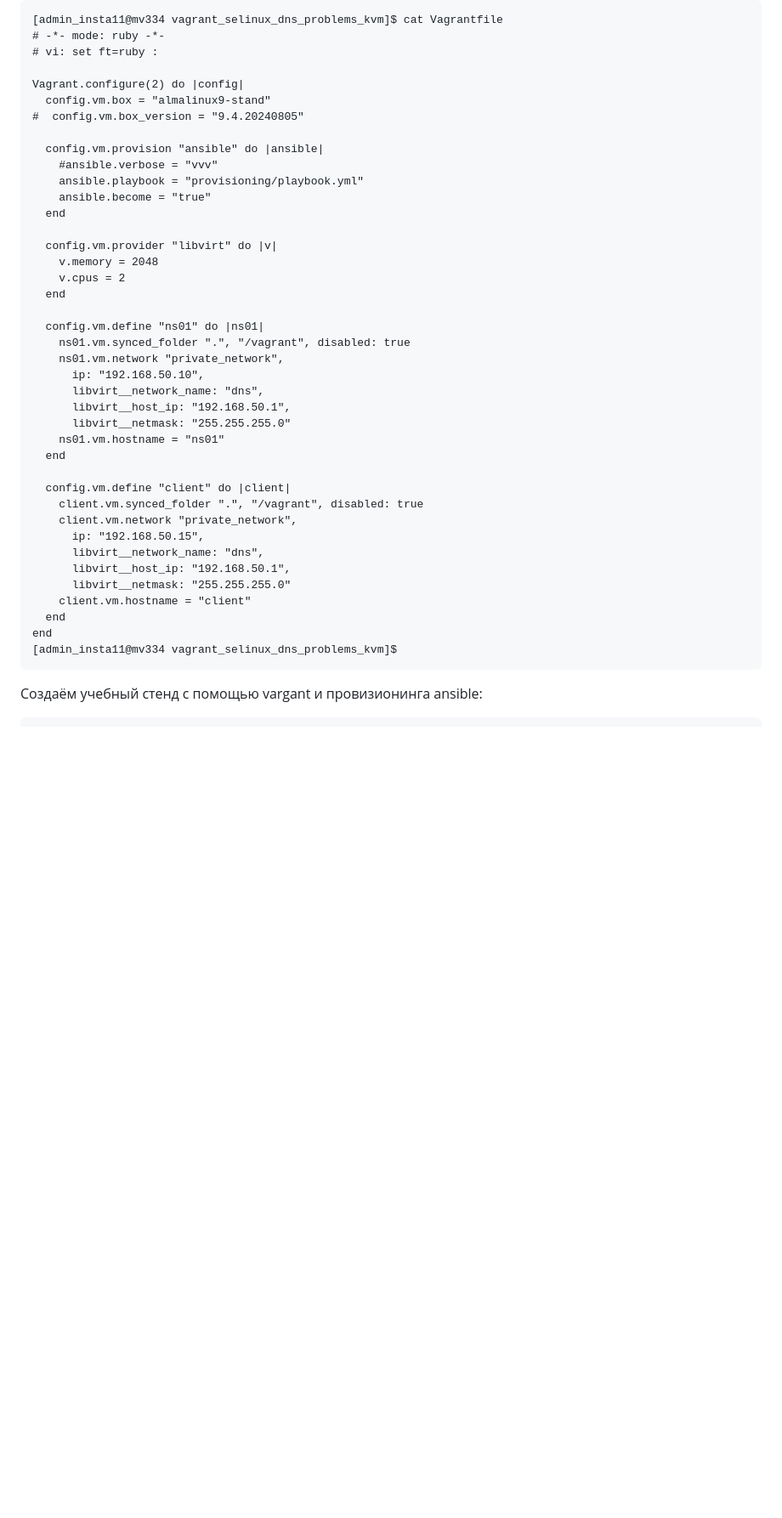
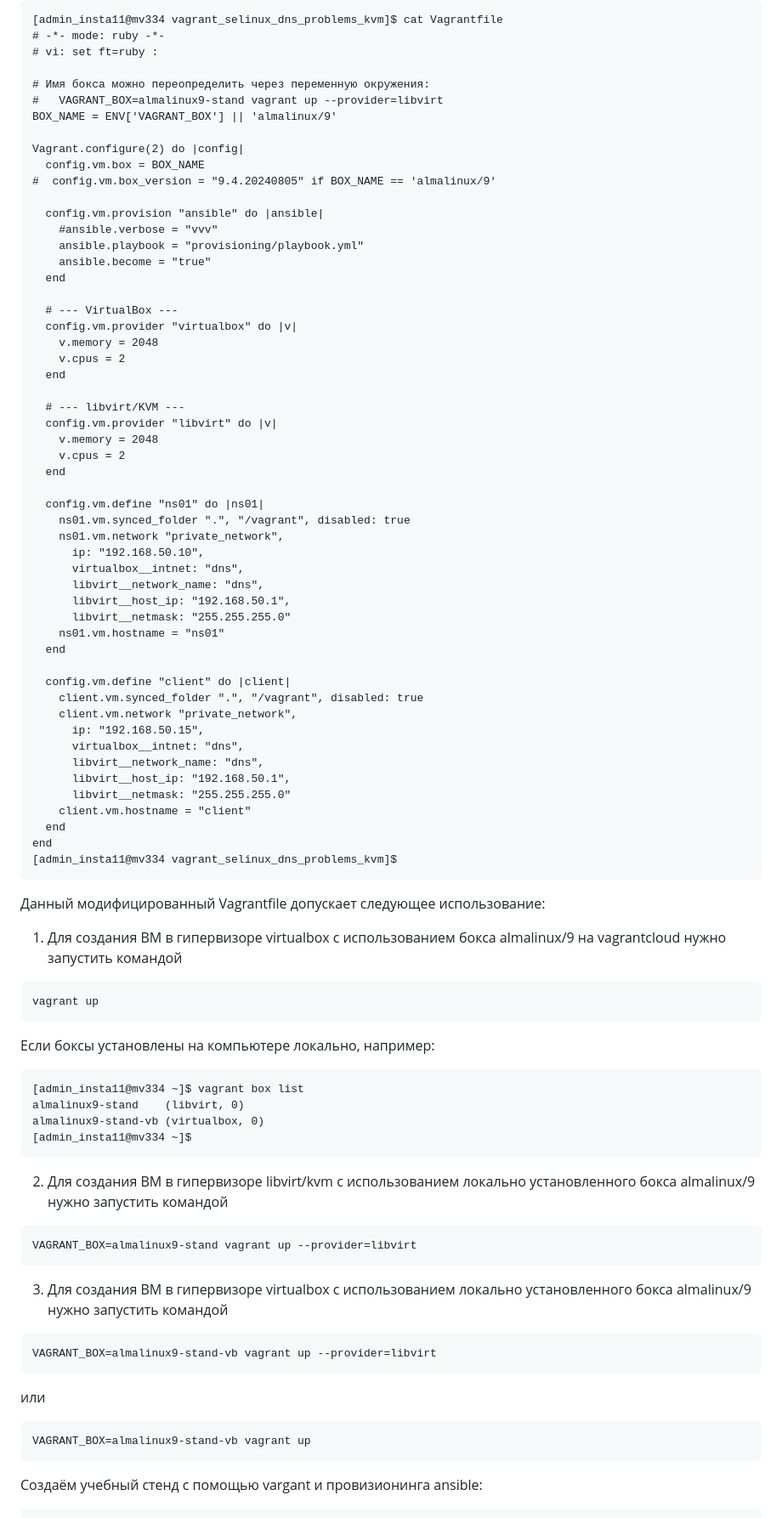
Before and after one commit to kosogoroff/OTUS_Linux_Admin_course, a Markdown page: Lesson#15_DZ/README.md, the part around one of its changes. Shown at 85% size. Drawn GitHub-style; blank space fills up the shorter version.

````diff
--- a/Lesson#15_DZ/README.md
+++ b/Lesson#15_DZ/README.md
@@ -1095,9 +1095,13 @@ end
 # -*- mode: ruby -*-
 # vi: set ft=ruby :
 
+# Имя бокса можно переопределить через переменную окружения:
+#   VAGRANT_BOX=almalinux9-stand vagrant up --provider=libvirt
+BOX_NAME = ENV['VAGRANT_BOX'] || 'almalinux/9'
+
 Vagrant.configure(2) do |config|
-  config.vm.box = "almalinux9-stand"
-#  config.vm.box_version = "9.4.20240805"
+  config.vm.box = BOX_NAME
+#  config.vm.box_version = "9.4.20240805" if BOX_NAME == 'almalinux/9'
 
   config.vm.provision "ansible" do |ansible|
     #ansible.verbose = "vvv"
@@ -1105,6 +1109,13 @@ Vagrant.configure(2) do |config|
     ansible.become = "true"
   end
 
+  # --- VirtualBox ---
+  config.vm.provider "virtualbox" do |v|
+    v.memory = 2048
+    v.cpus = 2
+  end
+
+  # --- libvirt/KVM ---
   config.vm.provider "libvirt" do |v|
     v.memory = 2048
     v.cpus = 2
@@ -1114,6 +1125,7 @@ Vagrant.configure(2) do |config|
     ns01.vm.synced_folder ".", "/vagrant", disabled: true
     ns01.vm.network "private_network",
       ip: "192.168.50.10",
+      virtualbox__intnet: "dns",
       libvirt__network_name: "dns",
       libvirt__host_ip: "192.168.50.1",
       libvirt__netmask: "255.255.255.0"
@@ -1124,6 +1136,7 @@ Vagrant.configure(2) do |config|
     client.vm.synced_folder ".", "/vagrant", disabled: true
     client.vm.network "private_network",
       ip: "192.168.50.15",
+      virtualbox__intnet: "dns",
       libvirt__network_name: "dns",
       libvirt__host_ip: "192.168.50.1",
       libvirt__netmask: "255.255.255.0"
@@ -1132,6 +1145,42 @@ Vagrant.configure(2) do |config|
 end
 [admin_insta11@mv334 vagrant_selinux_dns_problems_kvm]$
 ```
+
+Данный модифицированный Vagrantfile допускает следующее использование:
+
+1) Для создания ВМ в гипервизоре virtualbox с использованием бокса almalinux/9 на vagrantcloud нужно запустить командой
+
+```
+vagrant up
+```
+
+Если боксы установлены на компьютере локально, например:
+
+```
+[admin_insta11@mv334 ~]$ vagrant box list
+almalinux9-stand    (libvirt, 0)
+almalinux9-stand-vb (virtualbox, 0)
+[admin_insta11@mv334 ~]$
+```
+
+2) Для создания ВМ в гипервизоре libvirt/kvm с использованием локально установленного бокса almalinux/9 нужно запустить командой
+
+```
+VAGRANT_BOX=almalinux9-stand vagrant up --provider=libvirt
+```
+
+3) Для создания ВМ в гипервизоре virtualbox с использованием локально установленного бокса almalinux/9 нужно запустить командой
+
+```
+VAGRANT_BOX=almalinux9-stand-vb vagrant up --provider=libvirt
+```
+
+или
+
+```
+VAGRANT_BOX=almalinux9-stand-vb vagrant up
+```
+
 
 Создаём учебный стенд с помощью vargant и провизионинга ansible:
 
````
Also changed, not shown: other parts of Lesson#15_DZ/README.md (+308 -157 lines).
